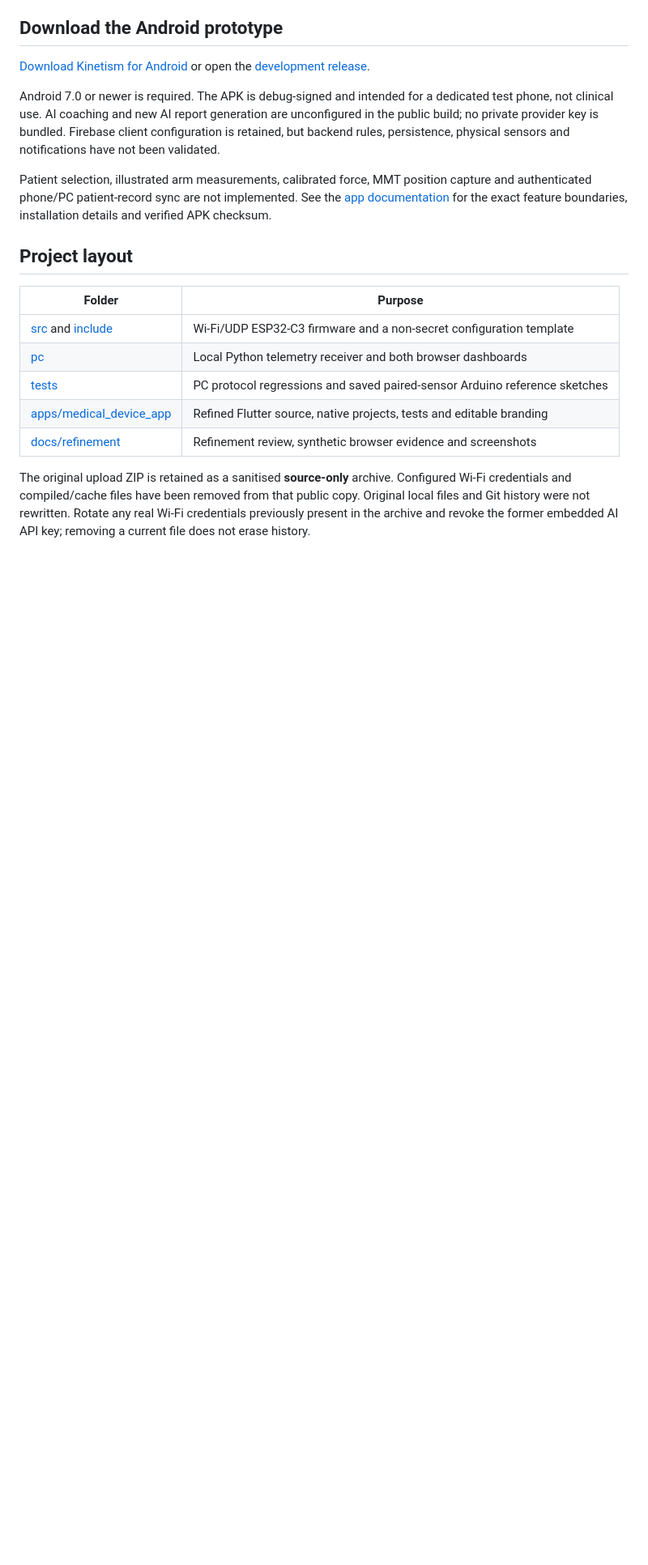
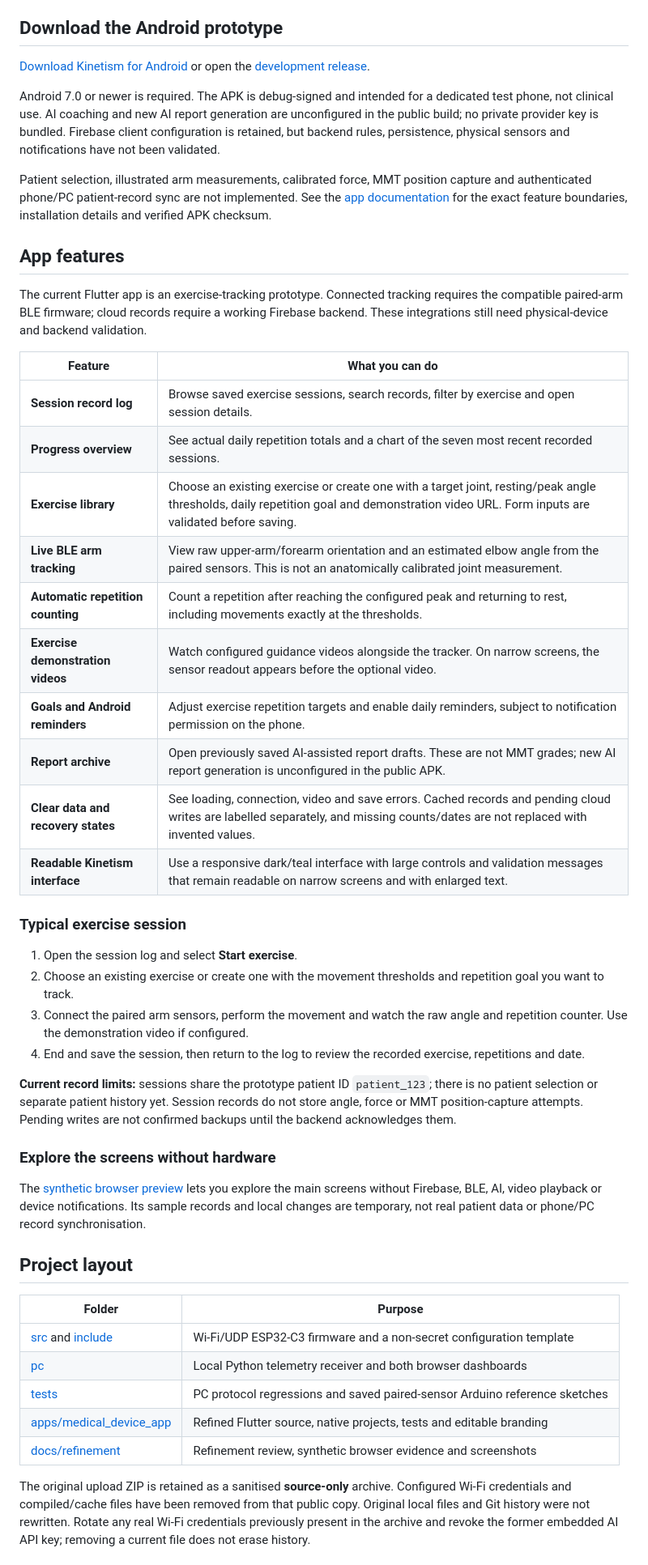
Before and after one commit to tansiang9389-gif/Kinetism-motion-telemetry, a Markdown page: README.md, the part around the change. Shown at 81% size. GitHub-like rendering; blank space fills up the shorter version.

Commit message:
Describe Kinetism app features and usage in README
Co-authored-by: Copilot <223556219+Copilot@users.noreply.github.com>

```diff
--- a/README.md
+++ b/README.md
@@ -19,6 +19,48 @@ Patient selection, illustrated arm measurements, calibrated force, MMT position
 capture and authenticated phone/PC patient-record sync are not implemented.
 See the [app documentation](apps/medical_device_app/README.md) for the exact
 feature boundaries, installation details and verified APK checksum.
+
+## App features
+
+The current Flutter app is an exercise-tracking prototype. Connected tracking
+requires the compatible paired-arm BLE firmware; cloud records require a
+working Firebase backend. These integrations still need physical-device and
+backend validation.
+
+| Feature | What you can do |
+| --- | --- |
+| **Session record log** | Browse saved exercise sessions, search records, filter by exercise and open session details. |
+| **Progress overview** | See actual daily repetition totals and a chart of the seven most recent recorded sessions. |
+| **Exercise library** | Choose an existing exercise or create one with a target joint, resting/peak angle thresholds, daily repetition goal and demonstration video URL. Form inputs are validated before saving. |
+| **Live BLE arm tracking** | View raw upper-arm/forearm orientation and an estimated elbow angle from the paired sensors. This is not an anatomically calibrated joint measurement. |
+| **Automatic repetition counting** | Count a repetition after reaching the configured peak and returning to rest, including movements exactly at the thresholds. |
+| **Exercise demonstration videos** | Watch configured guidance videos alongside the tracker. On narrow screens, the sensor readout appears before the optional video. |
+| **Goals and Android reminders** | Adjust exercise repetition targets and enable daily reminders, subject to notification permission on the phone. |
+| **Report archive** | Open previously saved AI-assisted report drafts. These are not MMT grades; new AI report generation is unconfigured in the public APK. |
+| **Clear data and recovery states** | See loading, connection, video and save errors. Cached records and pending cloud writes are labelled separately, and missing counts/dates are not replaced with invented values. |
+| **Readable Kinetism interface** | Use a responsive dark/teal interface with large controls and validation messages that remain readable on narrow screens and with enlarged text. |
+
+### Typical exercise session
+
+1. Open the session log and select **Start exercise**.
+2. Choose an existing exercise or create one with the movement thresholds and
+   repetition goal you want to track.
+3. Connect the paired arm sensors, perform the movement and watch the raw angle
+   and repetition counter. Use the demonstration video if configured.
+4. End and save the session, then return to the log to review the recorded
+   exercise, repetitions and date.
+
+**Current record limits:** sessions share the prototype patient ID
+`patient_123`; there is no patient selection or separate patient history yet.
+Session records do not store angle, force or MMT position-capture attempts.
+Pending writes are not confirmed backups until the backend acknowledges them.
+
+### Explore the screens without hardware
+
+The [synthetic browser preview](apps/medical_device_app/README.md#local-synthetic-preview)
+lets you explore the main screens without Firebase, BLE, AI, video playback or
+device notifications. Its sample records and local changes are temporary,
+not real patient data or phone/PC record synchronisation.
 
 ## Project layout
 
```
